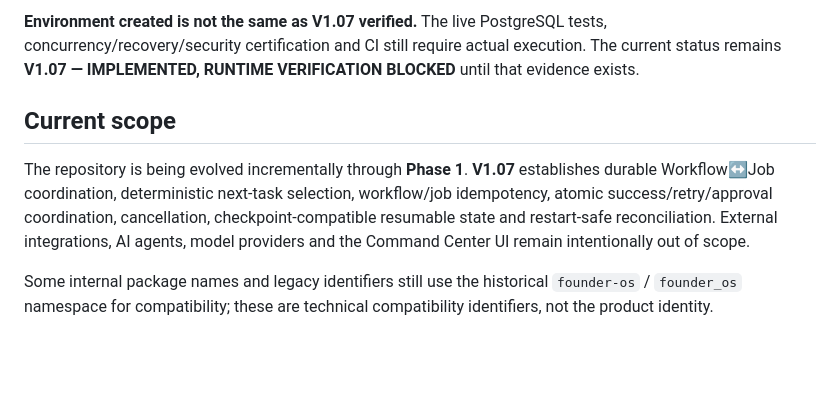
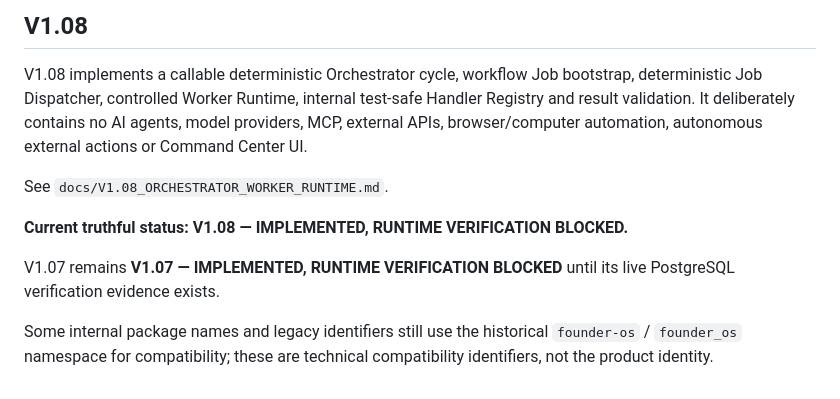
Before and after one commit to leo-ioo8989/os, a Markdown page: README.md, the part around one of its changes. Drawn GitHub-style; blank space fills up the shorter version.

```diff
--- a/README.md
+++ b/README.md
@@ -77,8 +81,12 @@ Use `pnpm db:reset` only for the disposable verification database. See `docs/V1.
 
-**Environment created is not the same as V1.07 verified.** The live PostgreSQL tests, concurrency/recovery/security certification and CI still require actual execution. The current status remains **V1.07 — IMPLEMENTED, RUNTIME VERIFICATION BLOCKED** until that evidence exists.
+## V1.08
 
-## Current scope
+V1.08 implements a callable deterministic Orchestrator cycle, workflow Job bootstrap, deterministic Job Dispatcher, controlled Worker Runtime, internal test-safe Handler Registry and result validation. It deliberately contains no AI agents, model providers, MCP, external APIs, browser/computer automation, autonomous external actions or Command Center UI.
 
-The repository is being evolved incrementally through **Phase 1**. **V1.07** establishes durable Workflow↔Job coordination, deterministic next-task selection, workflow/job idempotency, atomic success/retry/approval coordination, cancellation, checkpoint-compatible resumable state and restart-safe reconciliation. External integrations, AI agents, model providers and the Command Center UI remain intentionally out of scope.
+See `docs/V1.08_ORCHESTRATOR_WORKER_RUNTIME.md`.
+
+**Current truthful status: V1.08 — IMPLEMENTED, RUNTIME VERIFICATION BLOCKED.**
+
+V1.07 remains **V1.07 — IMPLEMENTED, RUNTIME VERIFICATION BLOCKED** until its live PostgreSQL verification evidence exists.
 
 Some internal package names and legacy identifiers still use the historical `founder-os` / `founder_os` namespace for compatibility; these are technical compatibility identifiers, not the product identity.
```
Also changed, not shown: other parts of README.md (+23 -19 lines).
